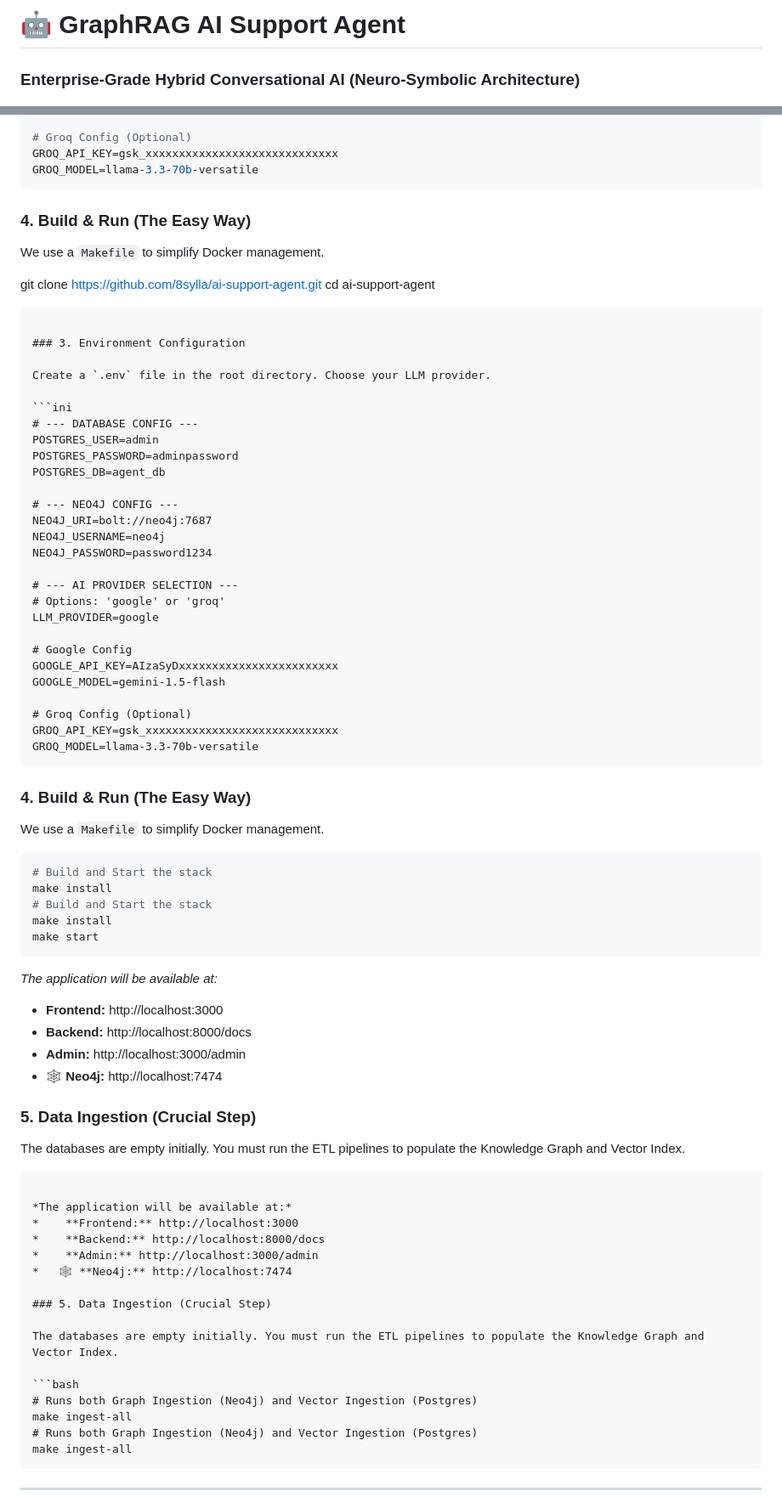
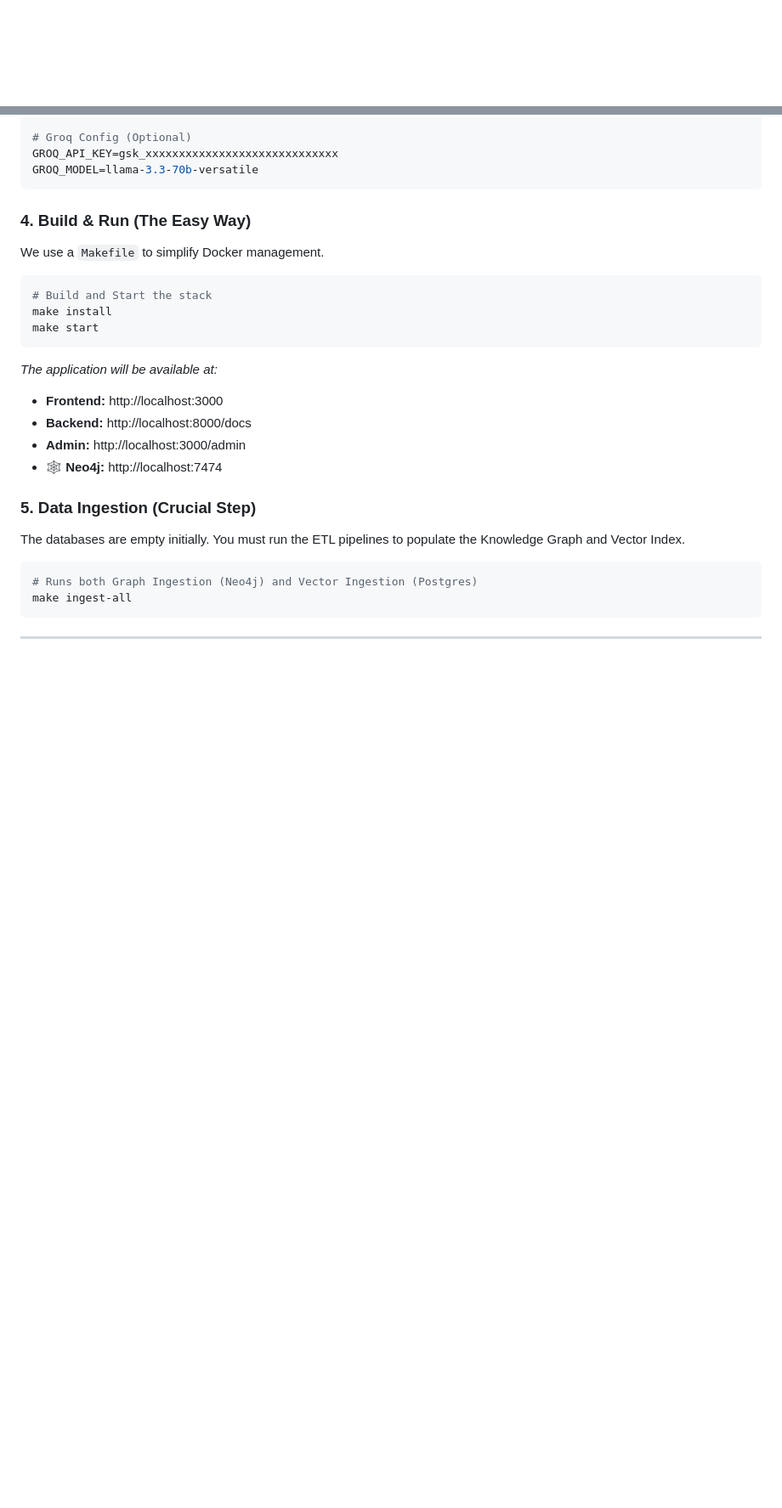
Before and after one commit to 8sylla/nlp-agent-ai, a Markdown page: README.md, 2 parts joined by grey strips. Shown at 85% size. GitHub-like rendering; blank space fills up the shorter version.

````diff
--- a/README.md
+++ b/README.md
@@ -1,7 +1,3 @@
-# 🤖 GraphRAG AI Support Agent
-### Enterprise-Grade Hybrid Conversational AI (Neuro-Symbolic Architecture)
-
-<div align="center">
 # 🤖 GraphRAG AI Support Agent
 ### Enterprise-Grade Hybrid Conversational AI (Neuro-Symbolic Architecture)
 
@@ -130,59 +106,10 @@ GROQ_MODEL=llama-3.3-70b-versatile
 
 We use a `Makefile` to simplify Docker management.
 
-git clone https://github.com/8sylla/ai-support-agent.git
-cd ai-support-agent
-```
-
-### 3. Environment Configuration
-
-Create a `.env` file in the root directory. Choose your LLM provider.
-
-```ini
-# --- DATABASE CONFIG ---
-POSTGRES_USER=admin
-POSTGRES_PASSWORD=adminpassword
-POSTGRES_DB=agent_db
-
-# --- NEO4J CONFIG ---
-NEO4J_URI=bolt://neo4j:7687
-NEO4J_USERNAME=neo4j
-NEO4J_PASSWORD=password1234
-
-# --- AI PROVIDER SELECTION ---
-# Options: 'google' or 'groq'
-LLM_PROVIDER=google
-
-# Google Config
-GOOGLE_API_KEY=AIzaSyDxxxxxxxxxxxxxxxxxxxxxxxx
-GOOGLE_MODEL=gemini-1.5-flash
-
-# Groq Config (Optional)
-GROQ_API_KEY=gsk_xxxxxxxxxxxxxxxxxxxxxxxxxxxxx
-GROQ_MODEL=llama-3.3-70b-versatile
-```
-
-### 4. Build & Run (The Easy Way)
-
-We use a `Makefile` to simplify Docker management.
-
 ```bash
 # Build and Start the stack
 make install
-# Build and Start the stack
-make install
 make start
-```
-
-*The application will be available at:*
-*    **Frontend:** http://localhost:3000
-*    **Backend:** http://localhost:8000/docs
-*    **Admin:** http://localhost:3000/admin
-*   🕸️ **Neo4j:** http://localhost:7474
-
-### 5. Data Ingestion (Crucial Step)
-
-The databases are empty initially. You must run the ETL pipelines to populate the Knowledge Graph and Vector Index.
 ```
 
 *The application will be available at:*
@@ -198,8 +125,6 @@ The databases are empty initially. You must run the ETL pipelines to populate th
 ```bash
 # Runs both Graph Ingestion (Neo4j) and Vector Ingestion (Postgres)
 make ingest-all
-# Runs both Graph Ingestion (Neo4j) and Vector Ingestion (Postgres)
-make ingest-all
 ```
 
 ---
````
Also changed, not shown: other parts of README.md (+0 -56 lines).
